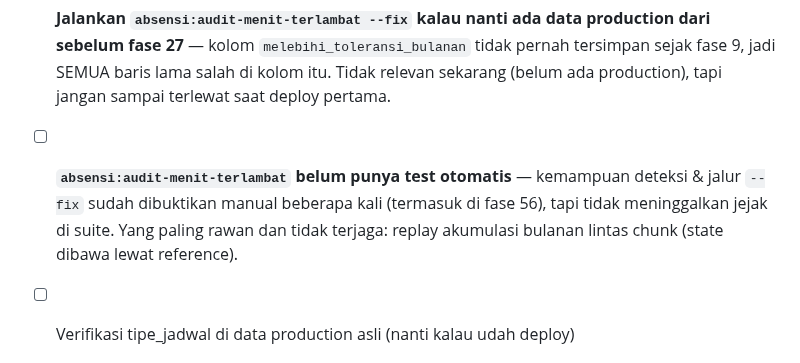
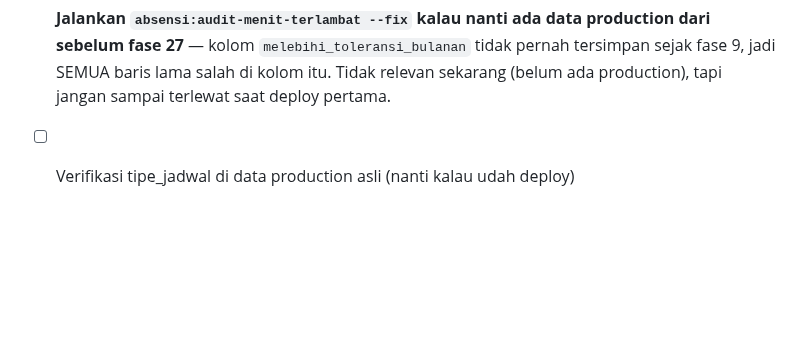
Before and after one commit to khoirul-muallif/absen, a Markdown page: docs/todo.md, the part around the change. Drawn GitHub-style; blank space fills up the shorter version.

```diff
--- a/docs/todo.md
+++ b/docs/todo.md
@@ -50,11 +50,7 @@ teknis — bisa ditanyakan paralel dengan apa pun yang dipilih.
       kolom itu. Tidak relevan sekarang (belum ada production), tapi jangan
       sampai terlewat saat deploy pertama.
 
-- [ ] **`absensi:audit-menit-terlambat` belum punya test otomatis** —
-      kemampuan deteksi & jalur `--fix` sudah dibuktikan manual beberapa kali
-      (termasuk di fase 56), tapi tidak meninggalkan jejak di suite. Yang
-      paling rawan dan tidak terjaga: replay akumulasi bulanan lintas chunk
-      (state dibawa lewat reference).
+
 
 - [ ] Verifikasi tipe_jadwal di data production asli (nanti kalau udah deploy)
 
```
Also changed, not shown: docs/CHANGELOG.md (+24 -0 lines).
